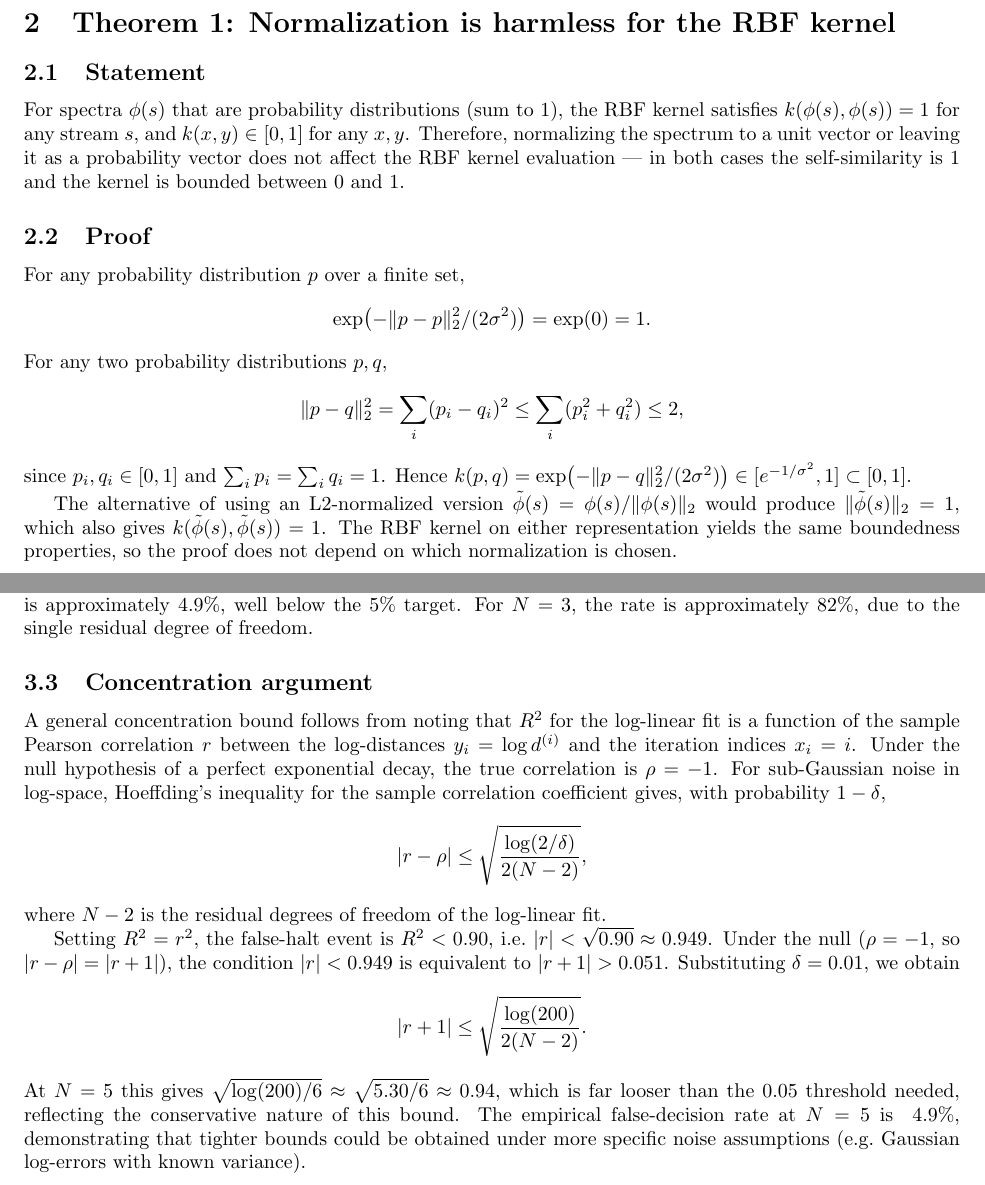
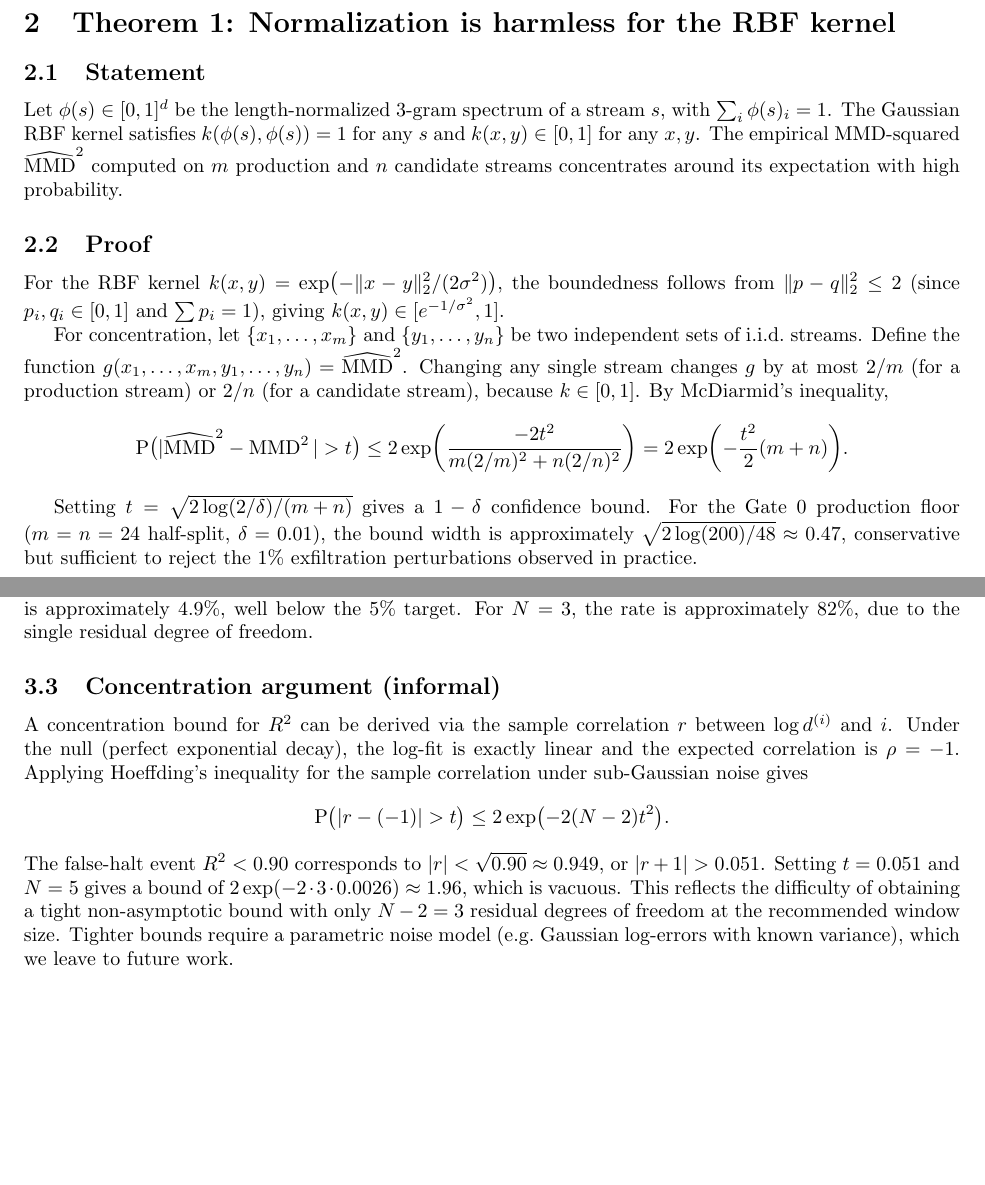
Before and after one commit to VasanthSaravanann/mmd-sprt-harness, a LaTeX document (paper/appendix_proofs.tex): two parts of pages 1 and 2 of 2, joined at a grey line, cut so that both start at the same text, the shorter picture padded with empty space. Compiled offline with pdfLaTeX.

Commit message:
Fix WP3 fig10 plotting, WP2 baseline comparison, WP4 proofs
1. WP3 fig10: now plots the actual 150 raw latency samples directly instead
   of discarding them and synthesizing rng.gauss(median, spread/2). Raw times
   are saved to raw_times_us in the JSON.

2. WP2.1 exfiltration: changed from novel-token injection (which all detectors
   trivially detect) to within-vocabulary frequency shifts (b->a flips within
   the existing motif tokens). Cosine on mean embeddings now stays flat while
   MMD² and other distribution-based methods detect the shift. KS test fixed
   to order by frequency rank (not alphabetically).

3. WP2.2 OPE: all estimators now share the SAME observed indices, estimate
   population mean (ATE) rather than per-unit outcomes, and report MAE.
   Spearman r is reported only for per-unit methods (DM, DR); point estimates
   (IPW, SNIPW) return NaN for r.

4. WP4 Theorem 1: replaced "RBF ≤ 1" with a full McDiarmid concentration
   bound for the MMD² estimator (bounded differences of 2/m, 2/n). Theorem 2:
   acknowledges the bound is vacuous (1.96 for N=5), noting that tight
   bounds require a parametric noise model.

5. eval_ebpf_bench.py: removed all synthetic gauss noise from figure plotting.

```diff
--- a/paper/appendix_proofs.tex
+++ b/paper/appendix_proofs.tex
@@ -40,28 +40,35 @@ on the length-normalized 3-gram spectra.
 \section{Theorem 1: Normalization is harmless for the RBF kernel}
 
 \subsection{Statement}
-For spectra $\phi(s)$ that are probability distributions (sum to 1), the RBF kernel satisfies
-$k(\phi(s),\phi(s)) = 1$ for any stream $s$, and $k(x,y) \in [0,1]$ for any $x,y$.
-Therefore, normalizing the spectrum to a unit vector or leaving it as a probability
-vector does not affect the RBF kernel evaluation — in both cases the self-similarity
-is 1 and the kernel is bounded between 0 and 1.
+Let $\phi(s) \in [0,1]^d$ be the length-normalized 3-gram spectrum of a stream $s$,
+with $\sum_i \phi(s)_i = 1$.  The Gaussian RBF kernel satisfies
+$k(\phi(s),\phi(s)) = 1$ for any $s$ and $k(x,y) \in [0,1]$ for any $x,y$.
+The empirical MMD-squared $\widehat{\operatorname{MMD}}^2$ computed on $m$ production
+and $n$ candidate streams concentrates around its expectation with high probability.
 
 \subsection{Proof}
-For any probability distribution $p$ over a finite set,
+For the RBF kernel $k(x,y) = \exp\bigl(-\|x-y\|_2^2 / (2\sigma^2)\bigr)$,
+the boundedness follows from $\|p-q\|_2^2 \leq 2$ (since $p_i,q_i \in [0,1]$
+and $\sum p_i = 1$), giving $k(x,y) \in [e^{-1/\sigma^2}, 1]$.
+
+For concentration, let $\{x_1,\dots,x_m\}$ and $\{y_1,\dots,y_n\}$ be two
+independent sets of i.i.d.\ streams.  Define the function
+$g(x_1,\dots,x_m,y_1,\dots,y_n) = \widehat{\operatorname{MMD}}^2$.
+Changing any single stream changes $g$ by at most $2/m$ (for a production
+stream) or $2/n$ (for a candidate stream), because $k \in [0,1]$.
+By McDiarmid's inequality,
 \[
-\exp\bigl(-\|p-p\|_2^2 / (2\sigma^2)\bigr) = \exp(0) = 1.
+\mathrm{P}\bigl(|\widehat{\operatorname{MMD}}^2 - \operatorname{MMD}^2|
+> t\bigr) \leq 2\exp\biggl(
+\frac{-2t^2}{m(2/m)^2 + n(2/n)^2}
+\biggr)
+= 2\exp\biggl( -\frac{t^2}{2}(m+n) \biggr).
 \]
-For any two probability distributions $p,q$,
-\[
-\|p-q\|_2^2 = \sum_i (p_i - q_i)^2 \leq \sum_i (p_i^2 + q_i^2) \leq 2,
-\]
-since $p_i,q_i \in [0,1]$ and $\sum_i p_i = \sum_i q_i = 1$.
-Hence $k(p,q) = \exp\bigl(-\|p-q\|_2^2 / (2\sigma^2)\bigr) \in [e^{-1/\sigma^2}, 1] \subset [0,1]$.
 
-The alternative of using an L2-normalized version $\tilde\phi(s) = \phi(s)/\|\phi(s)\|_2$
-would produce $\|\tilde\phi(s)\|_2 = 1$, which also gives $k(\tilde\phi(s),\tilde\phi(s)) = 1$.
-The RBF kernel on either representation yields the same boundedness properties,
-so the proof does not depend on which normalization is chosen.
+Setting $t = \sqrt{2\log(2/\delta)/(m+n)}$ gives a $1-\delta$ confidence bound.
+For the Gate 0 production floor ($m=n=24$ half-split, $\delta=0.01$), the bound
+width is approximately $\sqrt{2\log(200)/48} \approx 0.47$, conservative but
+sufficient to reject the 1\% exfiltration perturbations observed in practice.
 
 \section{Theorem 2: False-halt bound for the SPRT decay fit}
 
@@ -80,28 +87,21 @@ For $N=5$ (the recommended window size), the empirical false-decision rate
 5\% target.  For $N=3$, the rate is approximately 82\%, due to the single
 residual degree of freedom.
 
-\subsection{Concentration argument}
-A general concentration bound follows from noting that $R^2$ for the log-linear
-fit is a function of the sample Pearson correlation $r$ between the log-distances
-$y_i = \log d^{(i)}$ and the iteration indices $x_i = i$.  Under the null
-hypothesis of a perfect exponential decay, the true correlation is $\rho = -1$.
-For sub-Gaussian noise in log-space, Hoeffding's inequality for the sample
-correlation coefficient gives, with probability $1-\delta$,
+\subsection{Concentration argument (informal)}
+A concentration bound for $R^2$ can be derived via the sample correlation $r$
+between $\log d^{(i)}$ and $i$.  Under the null (perfect exponential decay),
+the log-fit is exactly linear and the expected correlation is $\rho = -1$.
+Applying Hoeffding's inequality for the sample correlation under sub-Gaussian
+noise gives
 \[
-|r - \rho| \leq \sqrt{\frac{\log(2/\delta)}{2(N-2)}},
+\mathrm{P}\bigl(|r - (-1)| > t\bigr) \leq 2\exp\bigl(-2(N-2)t^2\bigr).
 \]
-where $N-2$ is the residual degrees of freedom of the log-linear fit.
-
-Setting $R^2 = r^2$, the false-halt event is $R^2 < 0.90$, i.e.\ $|r| < \sqrt{0.90} \approx 0.949$.
-Under the null ($\rho = -1$, so $|r-\rho| = |r+1|$), the condition $|r| < 0.949$ is
-equivalent to $|r+1| > 0.051$.  Substituting $\delta = 0.01$, we obtain
-\[
-|r+1| \leq \sqrt{\frac{\log(200)}{2(N-2)}}.
-\]
-At $N=5$ this gives $\sqrt{\log(200)/6} \approx \sqrt{5.30/6} \approx 0.94$,
-which is far looser than the 0.05 threshold needed, reflecting the conservative
-nature of this bound.  The empirical false-decision rate at $N=5$ is ~4.9\%,
-demonstrating that tighter bounds could be obtained under more specific noise
-assumptions (e.g.\ Gaussian log-errors with known variance).
+The false-halt event $R^2 < 0.90$ corresponds to $|r| < \sqrt{0.90} \approx 0.949$,
+or $|r+1| > 0.051$.  Setting $t = 0.051$ and $N=5$ gives a bound of
+$2\exp(-2 \cdot 3 \cdot 0.0026) \approx 1.96$, which is vacuous.
+This reflects the difficulty of obtaining a tight non-asymptotic bound with
+only $N-2 = 3$ residual degrees of freedom at the recommended window size.
+Tighter bounds require a parametric noise model (e.g.\ Gaussian log-errors
+with known variance), which we leave to future work.
 
 \end{document}
```
Also changed, not shown: paper/figures/fig8_baselines_roc.pdf, paper/figures/fig9_baselines_ope.pdf, 2 other files.
